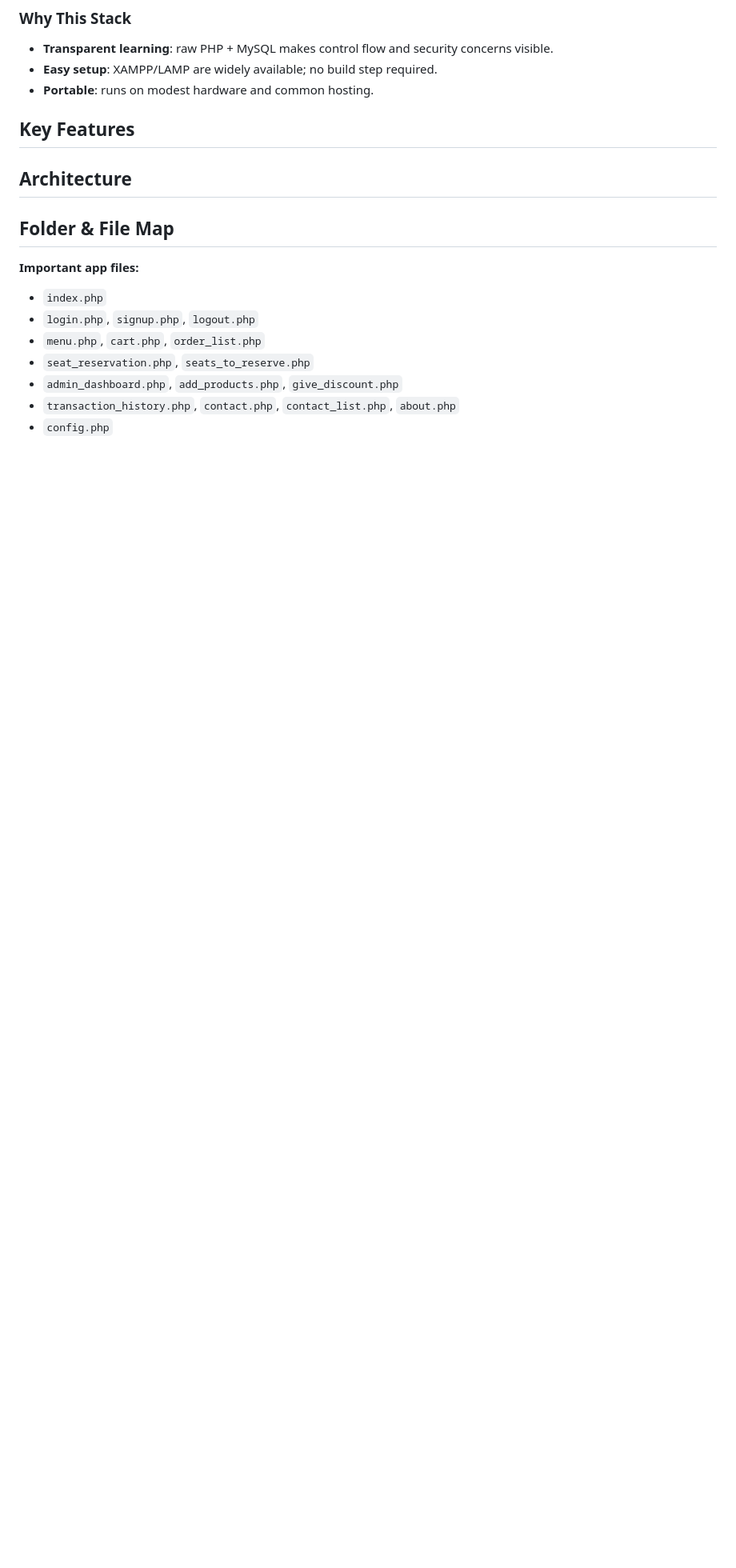
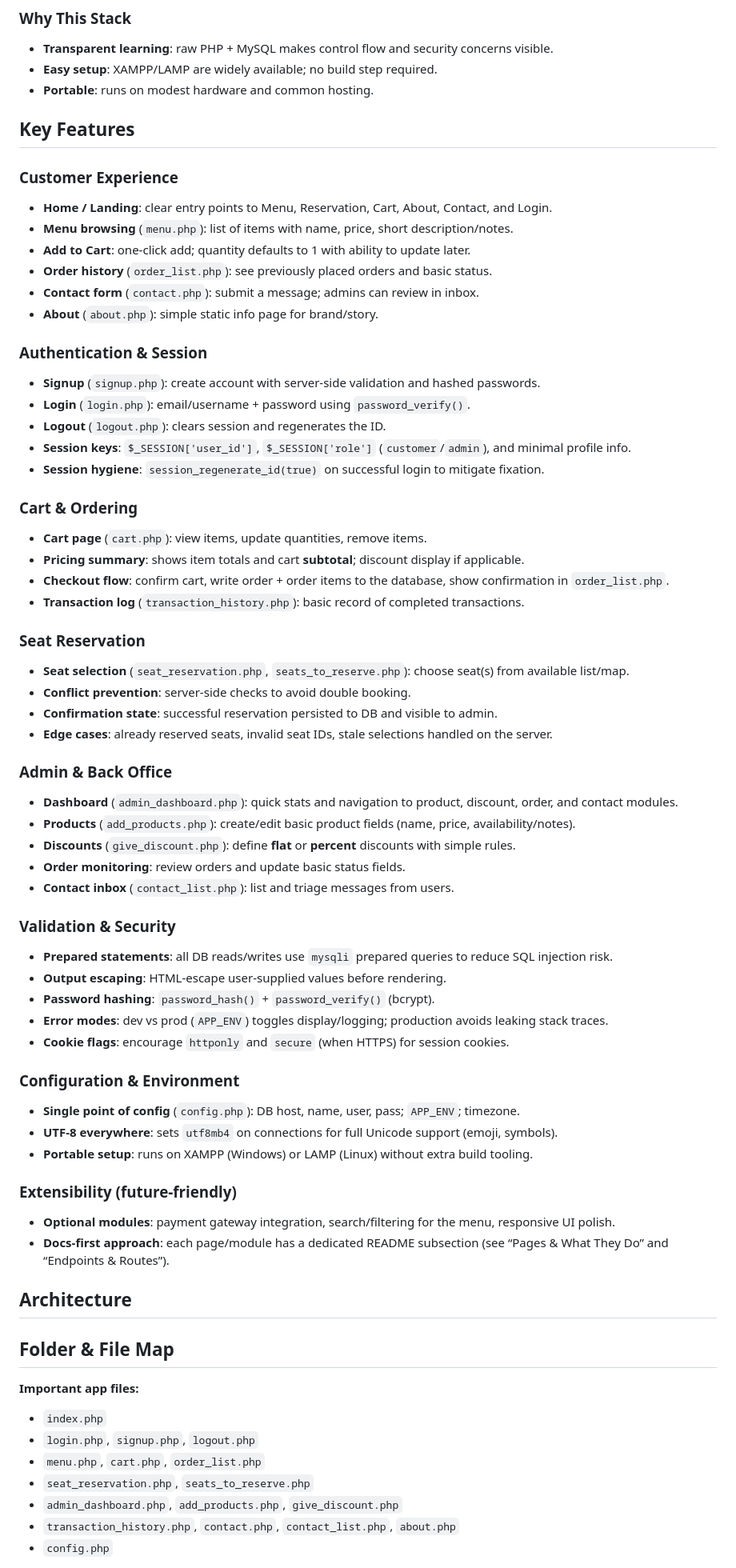
Before and after one commit to siambasher123/CofeeShop_Project1, a Markdown page: README.md, the part around the change. Shown at 80% size. Rendered like a GitHub page; blank space fills up the shorter version.

Commit message:
writing the key feature section

```diff
--- a/README.md
+++ b/README.md
@@ -262,9 +262,60 @@ if (password_verify($loginPassword, $hashFromDb)) {
 * **Portable**: runs on modest hardware and common hosting.
 
 
+
+
 ## Key Features
 
-<!-- TODO: Bullet list (10–30 items): menu browsing, cart, checkout, seat reservation, admin approvals, discounts, etc. -->
+### Customer Experience
+- **Home / Landing**: clear entry points to Menu, Reservation, Cart, About, Contact, and Login.
+- **Menu browsing** (`menu.php`): list of items with name, price, short description/notes.
+- **Add to Cart**: one-click add; quantity defaults to 1 with ability to update later.
+- **Order history** (`order_list.php`): see previously placed orders and basic status.
+- **Contact form** (`contact.php`): submit a message; admins can review in inbox.
+- **About** (`about.php`): simple static info page for brand/story.
+
+### Authentication & Session
+- **Signup** (`signup.php`): create account with server-side validation and hashed passwords.
+- **Login** (`login.php`): email/username + password using `password_verify()`.
+- **Logout** (`logout.php`): clears session and regenerates the ID.
+- **Session keys**: `$_SESSION['user_id']`, `$_SESSION['role']` (`customer`/`admin`), and minimal profile info.
+- **Session hygiene**: `session_regenerate_id(true)` on successful login to mitigate fixation.
+
+### Cart & Ordering
+- **Cart page** (`cart.php`): view items, update quantities, remove items.
+- **Pricing summary**: shows item totals and cart **subtotal**; discount display if applicable.
+- **Checkout flow**: confirm cart, write order + order items to the database, show confirmation in `order_list.php`.
+- **Transaction log** (`transaction_history.php`): basic record of completed transactions.
+
+### Seat Reservation
+- **Seat selection** (`seat_reservation.php`, `seats_to_reserve.php`): choose seat(s) from available list/map.
+- **Conflict prevention**: server-side checks to avoid double booking.
+- **Confirmation state**: successful reservation persisted to DB and visible to admin.
+- **Edge cases**: already reserved seats, invalid seat IDs, stale selections handled on the server.
+
+### Admin & Back Office
+- **Dashboard** (`admin_dashboard.php`): quick stats and navigation to product, discount, order, and contact modules.
+- **Products** (`add_products.php`): create/edit basic product fields (name, price, availability/notes).
+- **Discounts** (`give_discount.php`): define **flat** or **percent** discounts with simple rules.
+- **Order monitoring**: review orders and update basic status fields.
+- **Contact inbox** (`contact_list.php`): list and triage messages from users.
+
+### Validation & Security
+- **Prepared statements**: all DB reads/writes use `mysqli` prepared queries to reduce SQL injection risk.
+- **Output escaping**: HTML-escape user-supplied values before rendering.
+- **Password hashing**: `password_hash()` + `password_verify()` (bcrypt).
+- **Error modes**: dev vs prod (`APP_ENV`) toggles display/logging; production avoids leaking stack traces.
+- **Cookie flags**: encourage `httponly` and `secure` (when HTTPS) for session cookies.
+
+### Configuration & Environment
+- **Single point of config** (`config.php`): DB host, name, user, pass; `APP_ENV`; timezone.
+- **UTF-8 everywhere**: sets `utf8mb4` on connections for full Unicode support (emoji, symbols).
+- **Portable setup**: runs on XAMPP (Windows) or LAMP (Linux) without extra build tooling.
+
+### Extensibility (future-friendly)
+- **Optional modules**: payment gateway integration, search/filtering for the menu, responsive UI polish.
+- **Docs-first approach**: each page/module has a dedicated README subsection (see “Pages & What They Do” and “Endpoints & Routes”).
+
 
 ## Architecture
 
```
